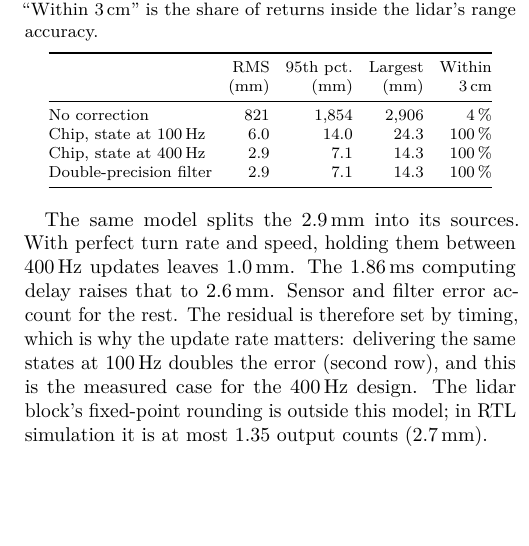
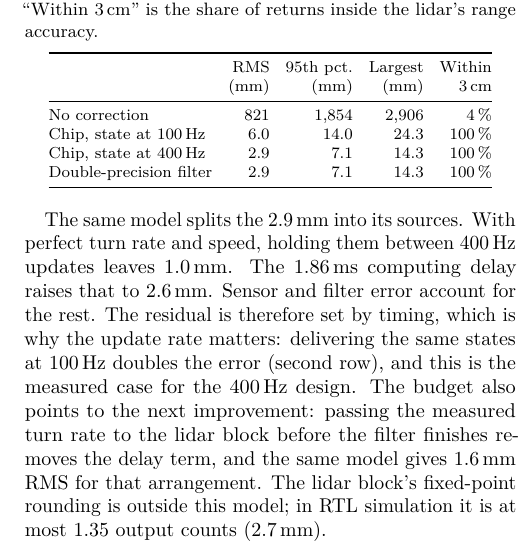
Before and after one commit to umigv/UMARV-SensorFusion, a LaTeX document (docs/report/sensor_fusion_chip_report.tex): part of one column of page 6 of 8, cut so that both start at the same text, the shorter picture padded with empty space. Compiled offline with pdfLaTeX.

Commit message:
Design report: note the delay-free arrangement the error budget points to
Co-Authored-By: Claude Fable 5.2 <noreply@anthropic.com>

```diff
--- a/docs/report/sensor_fusion_chip_report.tex
+++ b/docs/report/sensor_fusion_chip_report.tex
@@ -684,7 +684,9 @@ The same model splits the 2.9\,mm into its sources. With perfect turn rate and s
 them between 400\,Hz updates leaves 1.0\,mm. The 1.86\,ms computing delay raises that to
 2.6\,mm. Sensor and filter error account for the rest. The residual is therefore set by timing,
 which is why the update rate matters: delivering the same states at 100\,Hz doubles the error
-(second row), and this is the measured case for the 400\,Hz design. The lidar block's
+(second row), and this is the measured case for the 400\,Hz design. The budget also points to
+the next improvement: passing the measured turn rate to the lidar block before the filter
+finishes removes the delay term, and the same model gives 1.6\,mm RMS for that arrangement. The lidar block's
 fixed-point rounding is outside this model; in RTL simulation it is at most 1.35 output counts
 (2.7\,mm).
 
```
Also changed, not shown: docs/report/sensor_fusion_chip_report.pdf.
